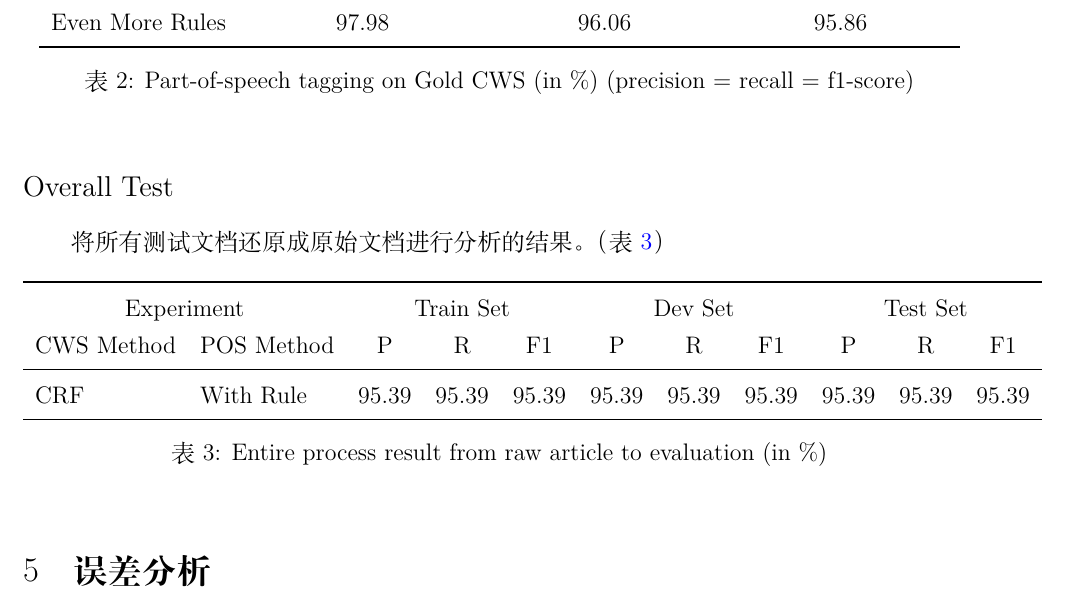
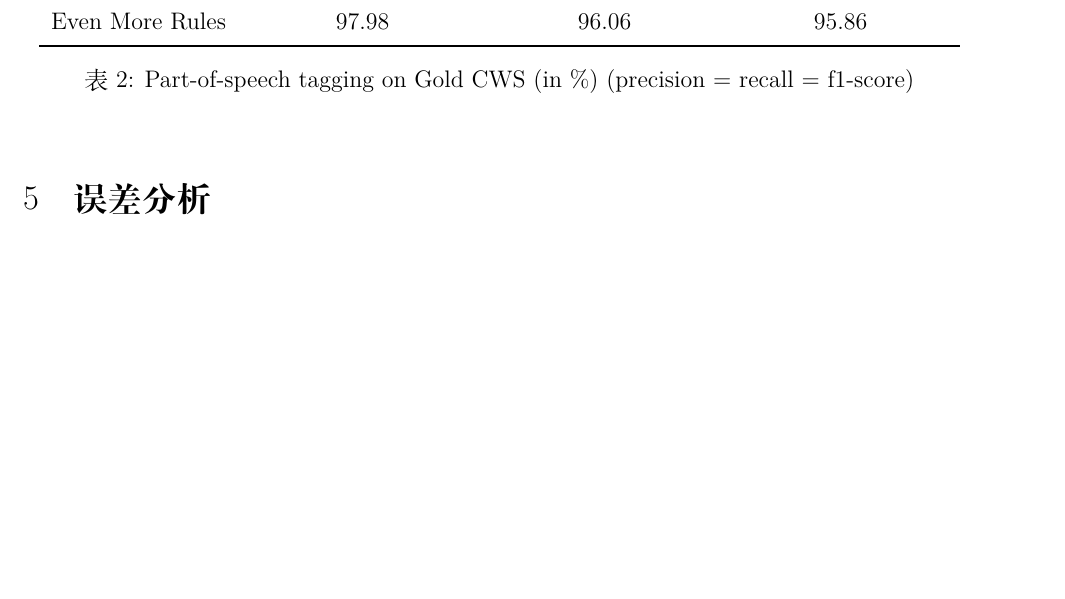
Before and after one commit to pku-nlp-forfun/CWS_POS_NER, a LaTeX document (Report/main.tex, which reads Report/sections/result.tex): part of page 7 of 9, cut so that both start at the same text, the shorter picture padded with empty space. Compiled offline with XeLaTeX.

Commit message:
💀del overall table

```diff
--- a/Report/sections/result.tex
+++ b/Report/sections/result.tex
@@ -17,8 +17,8 @@
 
 \input{figures/pos_on_gold_cws.tex}
 
-\subsection*{Overall Test}
+% \subsection*{Overall Test}
 
-将所有测试文档还原成原始文档进行分析的结果。（表~\ref{tab:pos_with_cws}）
+% 将所有测试文档还原成原始文档进行分析的结果。（表~\ref{tab:pos_with_cws}）
 
-\input{figures/pos_with_cws.tex}
+% \input{figures/pos_with_cws.tex}
```
